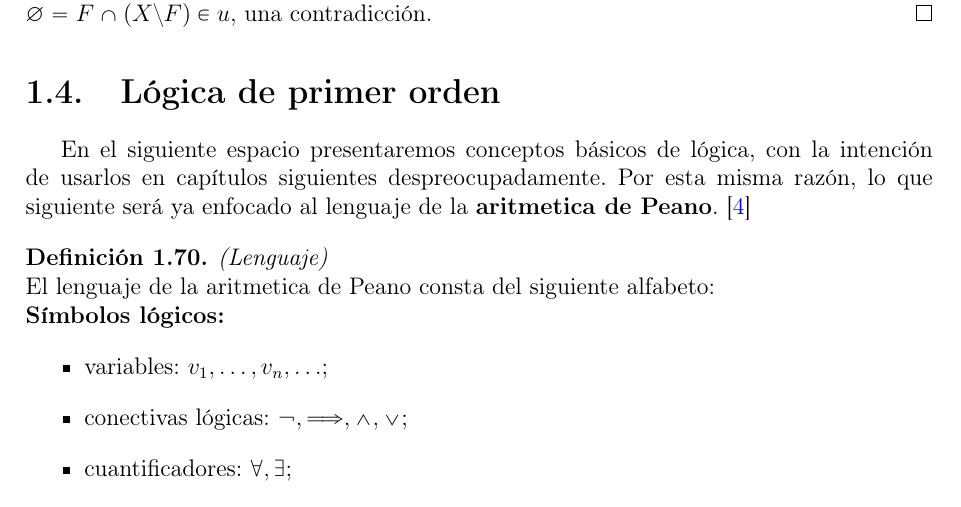
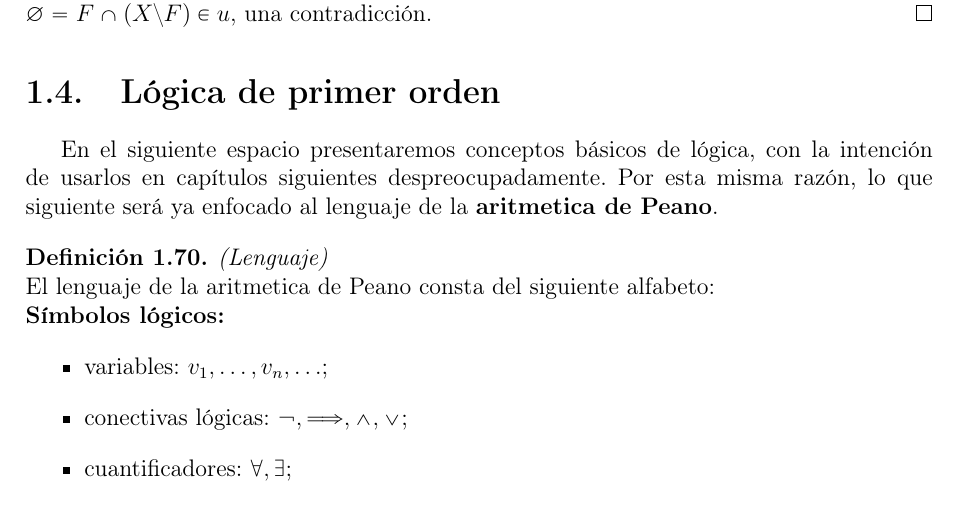
Before and after one commit to GabrielMartinezGonzalez/goodstein, a LaTeX thesis (thesis.tex, which reads 14_logica_de_primer_orden.tex): part of page 33 of 119, cut so that both start at the same text. Compiled offline with pdfLaTeX.

Commit message:
Update 14_logica_de_primer_orden.tex

```diff
--- a/14_logica_de_primer_orden.tex
+++ b/14_logica_de_primer_orden.tex
@@ -1,5 +1,6 @@
 \section{Lógica de primer orden}
-En el siguiente espacio presentaremos conceptos básicos de lógica, con la intención de usarlos en capítulos siguientes despreocupadamente. Por esta misma razón, lo que siguiente será ya enfocado al lenguaje de la \textbf{aritmetica de Peano}. \cite{logic}
+\label{sec14}
+En el siguiente espacio presentaremos conceptos básicos de lógica, con la intención de usarlos en capítulos siguientes despreocupadamente. Por esta misma razón, lo que siguiente será ya enfocado al lenguaje de la \textbf{aritmetica de Peano}.
 
 \begin{defn} \textit{(Lenguaje)}\\
     El lenguaje de la aritmetica de Peano consta del siguiente alfabeto:\\
```
